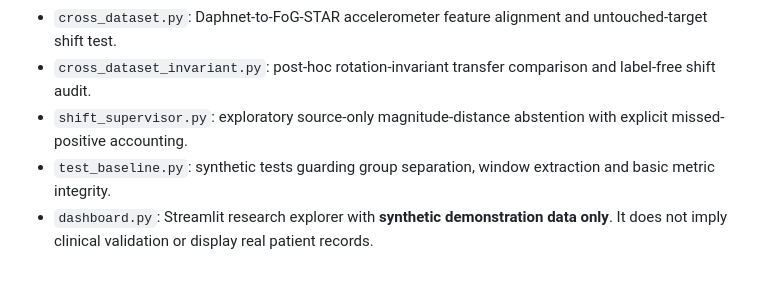
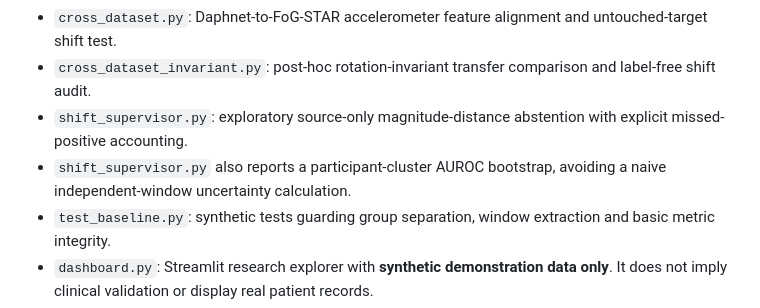
Before and after one commit to MahsaKeikha/agentic_parkinson_research, a Markdown page: SAFE-GAIT/README.md, the part around the change. GitHub-like rendering; blank space fills up the shorter version.

Commit message:
Add participant-cluster uncertainty reporting to README.md

```diff
--- a/SAFE-GAIT/README.md
+++ b/SAFE-GAIT/README.md
@@ -24,6 +24,7 @@ Can signal-quality-aware uncertainty calibration and an abstaining decision poli
 - `cross_dataset.py`: Daphnet-to-FoG-STAR accelerometer feature alignment and untouched-target shift test.
 - `cross_dataset_invariant.py`: post-hoc rotation-invariant transfer comparison and label-free shift audit.
 - `shift_supervisor.py`: exploratory source-only magnitude-distance abstention with explicit missed-positive accounting.
+- `shift_supervisor.py` also reports a participant-cluster AUROC bootstrap, avoiding a naive independent-window uncertainty calculation.
 - `test_baseline.py`: synthetic tests guarding group separation, window extraction and basic metric integrity.
 - `dashboard.py`: Streamlit research explorer with **synthetic demonstration data only**. It does not imply clinical validation or display real patient records.
 - `PROTOCOL.md`: endpoints, leakage safeguards, dataset provenance, evaluation design and paper outline.
```
